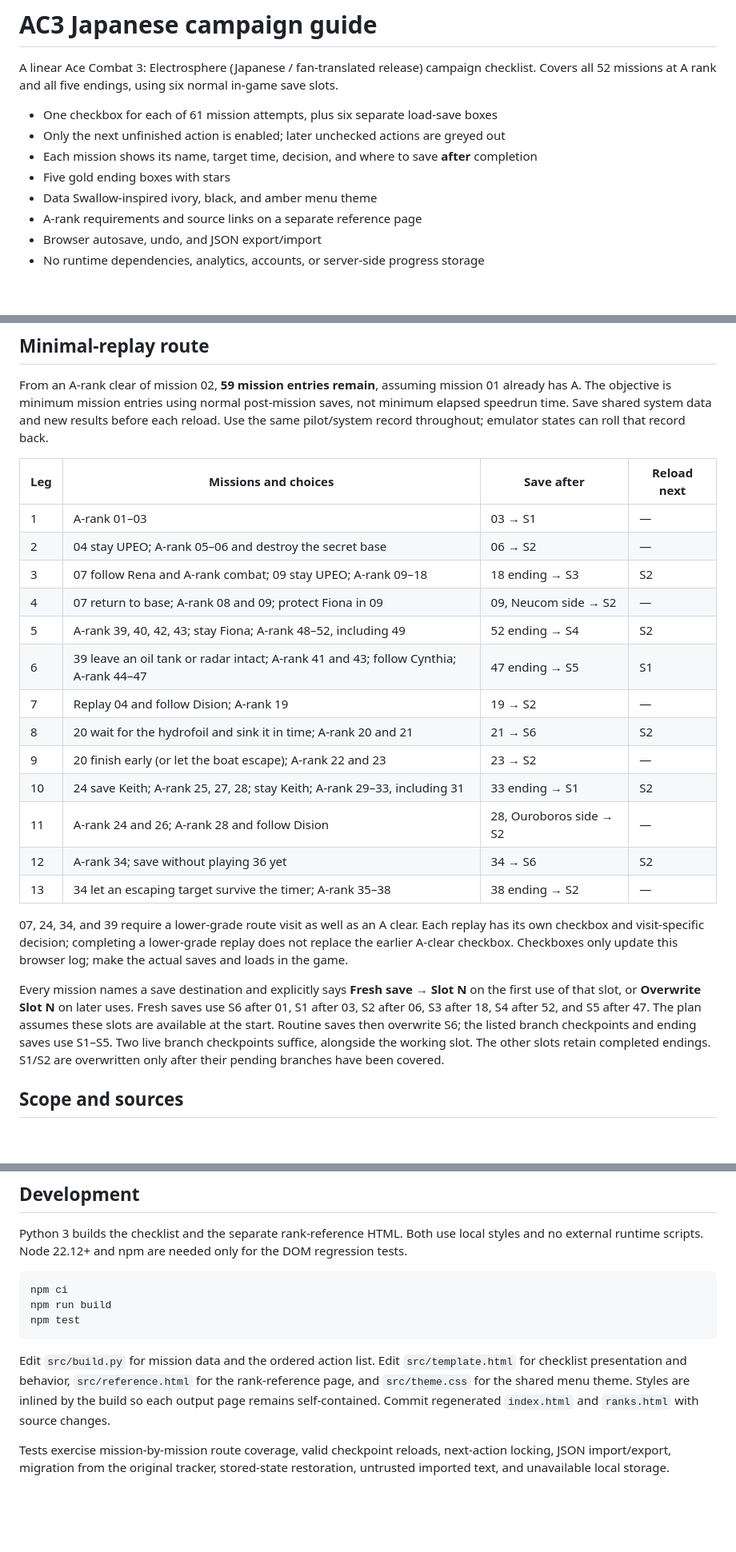
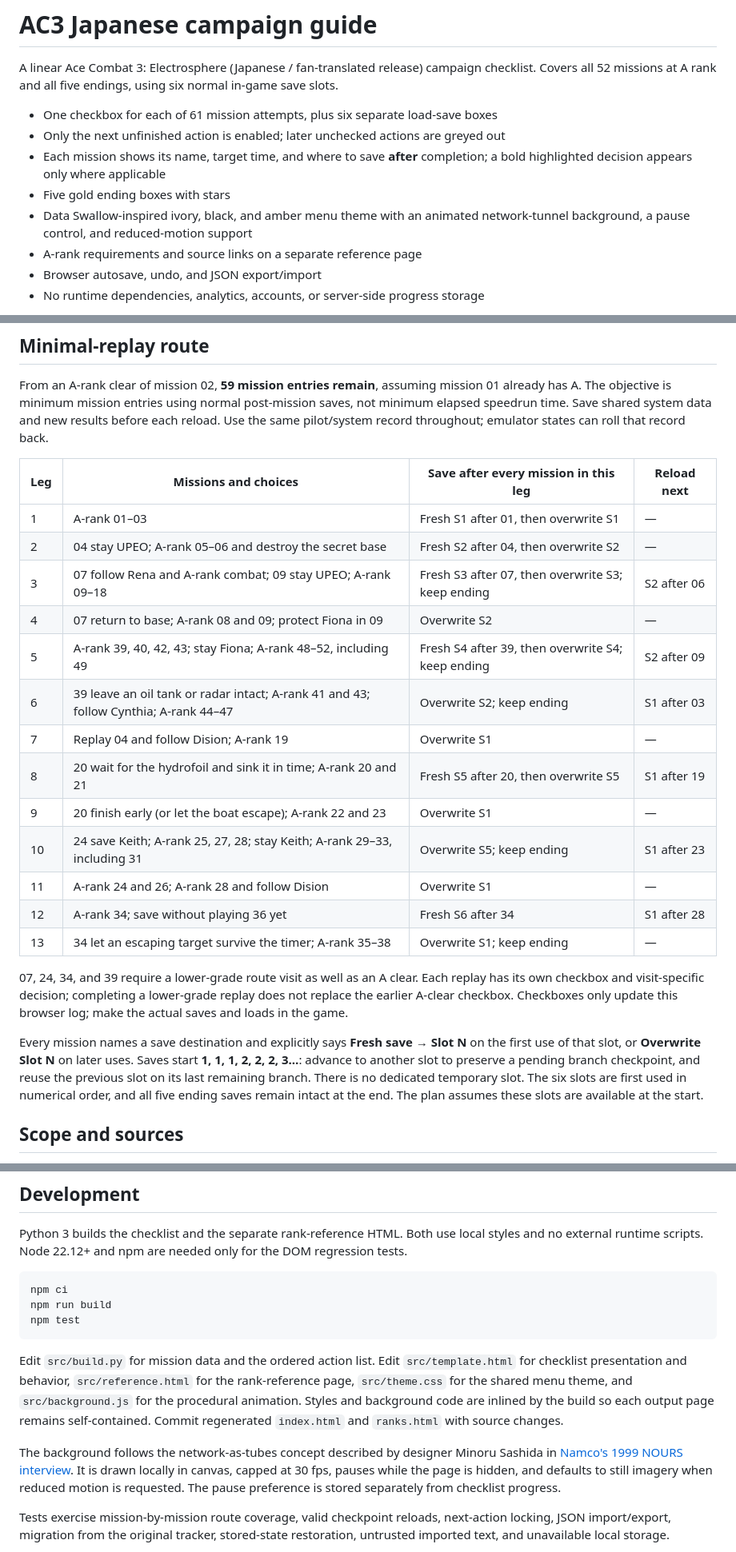
Before and after one commit to tsnl/ac3-guide, a Markdown page: README.md, 3 parts joined by grey strips. Shown at 80% size. Rendered like a GitHub page; blank space fills up the shorter version.

Commit message:
Document sequential checkpoint saves and background controls

````diff
--- a/README.md
+++ b/README.md
@@ -4,9 +4,9 @@ A linear Ace Combat 3: Electrosphere (Japanese / fan-translated release) campaig
 
 - One checkbox for each of 61 mission attempts, plus six separate load-save boxes
 - Only the next unfinished action is enabled; later unchecked actions are greyed out
-- Each mission shows its name, target time, decision, and where to save **after** completion
+- Each mission shows its name, target time, and where to save **after** completion; a bold highlighted decision appears only where applicable
 - Five gold ending boxes with stars
-- Data Swallow-inspired ivory, black, and amber menu theme
+- Data Swallow-inspired ivory, black, and amber menu theme with an animated network-tunnel background, a pause control, and reduced-motion support
 - A-rank requirements and source links on a separate reference page
 - Browser autosave, undo, and JSON export/import
 - No runtime dependencies, analytics, accounts, or server-side progress storage
@@ -17,25 +17,25 @@ Open [the published checklist](https://tsnl.github.io/ac3-guide/) or open `index
 
 From an A-rank clear of mission 02, **59 mission entries remain**, assuming mission 01 already has A. The objective is minimum mission entries using normal post-mission saves, not minimum elapsed speedrun time. Save shared system data and new results before each reload. Use the same pilot/system record throughout; emulator states can roll that record back.
 
-| Leg | Missions and choices | Save after | Reload next |
+| Leg | Missions and choices | Save after every mission in this leg | Reload next |
 | --- | --- | --- | --- |
-| 1 | A-rank 01–03 | 03 → S1 | — |
-| 2 | 04 stay UPEO; A-rank 05–06 and destroy the secret base | 06 → S2 | — |
-| 3 | 07 follow Rena and A-rank combat; 09 stay UPEO; A-rank 09–18 | 18 ending → S3 | S2 |
-| 4 | 07 return to base; A-rank 08 and 09; protect Fiona in 09 | 09, Neucom side → S2 | — |
-| 5 | A-rank 39, 40, 42, 43; stay Fiona; A-rank 48–52, including 49 | 52 ending → S4 | S2 |
-| 6 | 39 leave an oil tank or radar intact; A-rank 41 and 43; follow Cynthia; A-rank 44–47 | 47 ending → S5 | S1 |
-| 7 | Replay 04 and follow Dision; A-rank 19 | 19 → S2 | — |
-| 8 | 20 wait for the hydrofoil and sink it in time; A-rank 20 and 21 | 21 → S6 | S2 |
-| 9 | 20 finish early (or let the boat escape); A-rank 22 and 23 | 23 → S2 | — |
-| 10 | 24 save Keith; A-rank 25, 27, 28; stay Keith; A-rank 29–33, including 31 | 33 ending → S1 | S2 |
-| 11 | A-rank 24 and 26; A-rank 28 and follow Dision | 28, Ouroboros side → S2 | — |
-| 12 | A-rank 34; save without playing 36 yet | 34 → S6 | S2 |
-| 13 | 34 let an escaping target survive the timer; A-rank 35–38 | 38 ending → S2 | — |
+| 1 | A-rank 01–03 | Fresh S1 after 01, then overwrite S1 | — |
+| 2 | 04 stay UPEO; A-rank 05–06 and destroy the secret base | Fresh S2 after 04, then overwrite S2 | — |
+| 3 | 07 follow Rena and A-rank combat; 09 stay UPEO; A-rank 09–18 | Fresh S3 after 07, then overwrite S3; keep ending | S2 after 06 |
+| 4 | 07 return to base; A-rank 08 and 09; protect Fiona in 09 | Overwrite S2 | — |
+| 5 | A-rank 39, 40, 42, 43; stay Fiona; A-rank 48–52, including 49 | Fresh S4 after 39, then overwrite S4; keep ending | S2 after 09 |
+| 6 | 39 leave an oil tank or radar intact; A-rank 41 and 43; follow Cynthia; A-rank 44–47 | Overwrite S2; keep ending | S1 after 03 |
+| 7 | Replay 04 and follow Dision; A-rank 19 | Overwrite S1 | — |
+| 8 | 20 wait for the hydrofoil and sink it in time; A-rank 20 and 21 | Fresh S5 after 20, then overwrite S5 | S1 after 19 |
+| 9 | 20 finish early (or let the boat escape); A-rank 22 and 23 | Overwrite S1 | — |
+| 10 | 24 save Keith; A-rank 25, 27, 28; stay Keith; A-rank 29–33, including 31 | Overwrite S5; keep ending | S1 after 23 |
+| 11 | A-rank 24 and 26; A-rank 28 and follow Dision | Overwrite S1 | — |
+| 12 | A-rank 34; save without playing 36 yet | Fresh S6 after 34 | S1 after 28 |
+| 13 | 34 let an escaping target survive the timer; A-rank 35–38 | Overwrite S1; keep ending | — |
 
 07, 24, 34, and 39 require a lower-grade route visit as well as an A clear. Each replay has its own checkbox and visit-specific decision; completing a lower-grade replay does not replace the earlier A-clear checkbox. Checkboxes only update this browser log; make the actual saves and loads in the game.
 
-Every mission names a save destination and explicitly says **Fresh save → Slot N** on the first use of that slot, or **Overwrite Slot N** on later uses. Fresh saves use S6 after 01, S1 after 03, S2 after 06, S3 after 18, S4 after 52, and S5 after 47. The plan assumes these slots are available at the start. Routine saves then overwrite S6; the listed branch checkpoints and ending saves use S1–S5. Two live branch checkpoints suffice, alongside the working slot. The other slots retain completed endings. S1/S2 are overwritten only after their pending branches have been covered.
+Every mission names a save destination and explicitly says **Fresh save → Slot N** on the first use of that slot, or **Overwrite Slot N** on later uses. Saves start **1, 1, 1, 2, 2, 2, 3…**: advance to another slot to preserve a pending branch checkpoint, and reuse the previous slot on its last remaining branch. There is no dedicated temporary slot. The six slots are first used in numerical order, and all five ending saves remain intact at the end. The plan assumes these slots are available at the start.
 
 ## Scope and sources
 
@@ -55,7 +55,9 @@ npm run build
 npm test
 ```
 
-Edit `src/build.py` for mission data and the ordered action list. Edit `src/template.html` for checklist presentation and behavior, `src/reference.html` for the rank-reference page, and `src/theme.css` for the shared menu theme. Styles are inlined by the build so each output page remains self-contained. Commit regenerated `index.html` and `ranks.html` with source changes.
+Edit `src/build.py` for mission data and the ordered action list. Edit `src/template.html` for checklist presentation and behavior, `src/reference.html` for the rank-reference page, `src/theme.css` for the shared menu theme, and `src/background.js` for the procedural animation. Styles and background code are inlined by the build so each output page remains self-contained. Commit regenerated `index.html` and `ranks.html` with source changes.
+
+The background follows the network-as-tubes concept described by designer Minoru Sashida in [Namco's 1999 NOURS interview](https://www.bandainamcoent.co.jp/corporate/bnours/nours/vol24/pdf/24_32-34.pdf). It is drawn locally in canvas, capped at 30 fps, pauses while the page is hidden, and defaults to still imagery when reduced motion is requested. The pause preference is stored separately from checklist progress.
 
 Tests exercise mission-by-mission route coverage, valid checkpoint reloads, next-action locking, JSON import/export, migration from the original tracker, stored-state restoration, untrusted imported text, and unavailable local storage.
 
````
